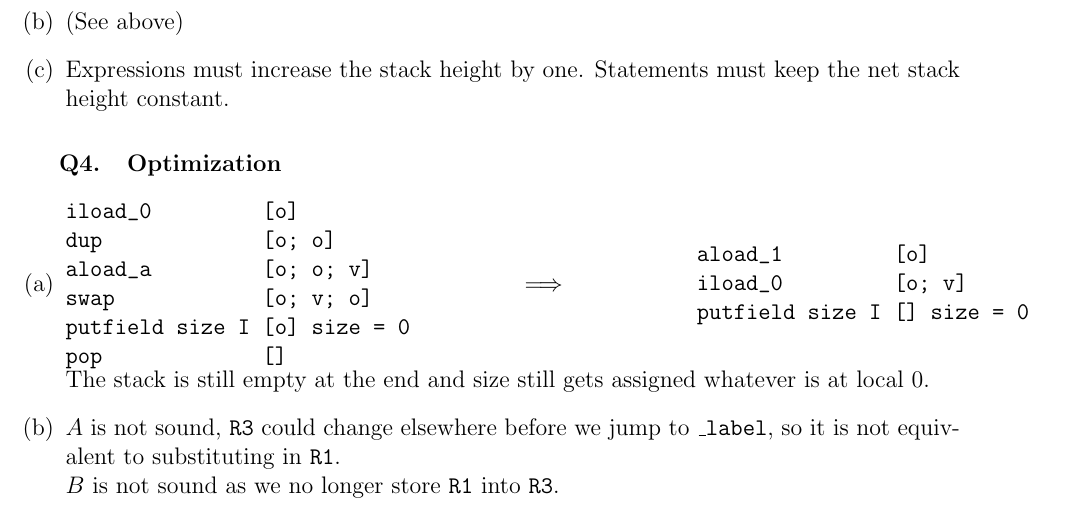
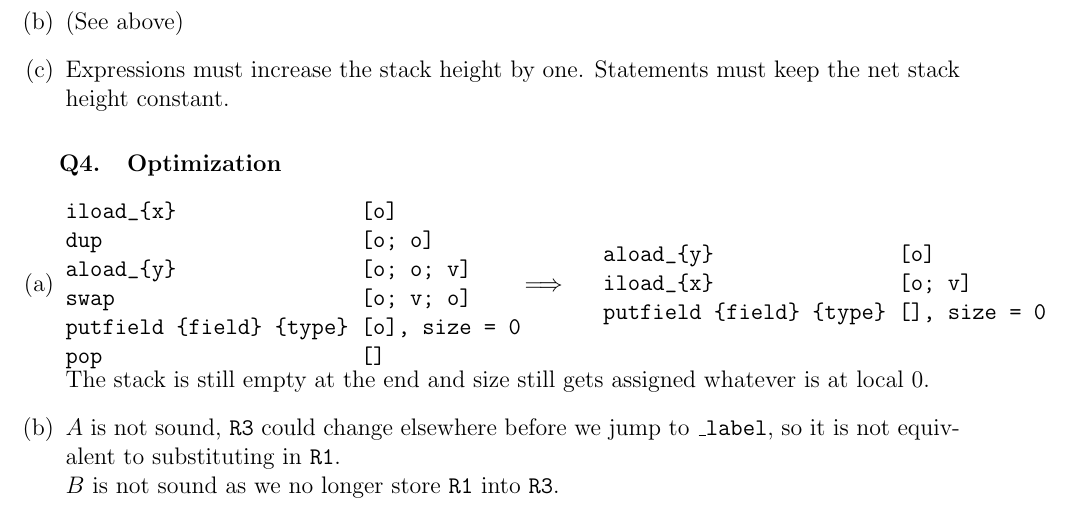
Before and after one commit to julianlore/COMP520-Practice, a LaTeX document (Questions.tex): part of page 1 of 3, cut so that both start at the same text. Compiled offline with pdfLaTeX.

Commit message:
Generalize Q4a

```diff
--- a/Questions.tex
+++ b/Questions.tex
@@ -47,20 +47,20 @@
 \item
   \begin{minipage}{0.5\linewidth}
 \begin{verbatim}
-iload_0         [o]
-dup             [o; o]
-aload_a         [o; o; v]
-swap            [o; v; o]
-putfield size I [o] size = 0
-pop             []
+iload_{x}               [o]
+dup                     [o; o]
+aload_{y}               [o; o; v]
+swap                    [o; v; o]
+putfield {field} {type} [o], size = 0
+pop                     []
 \end{verbatim}
   \end{minipage}
-  $\implies$ \hspace{5 em}
+  $\implies$ \hspace{1 em}
   \begin{minipage}{0.5\linewidth}
 \begin{verbatim}
-aload_1         [o]
-iload_0         [o; v]
-putfield size I [] size = 0
+aload_{y}               [o]
+iload_{x}               [o; v]
+putfield {field} {type} [], size = 0
 \end{verbatim}
   \end{minipage}
   The stack is still empty at the end and size still gets assigned
```
